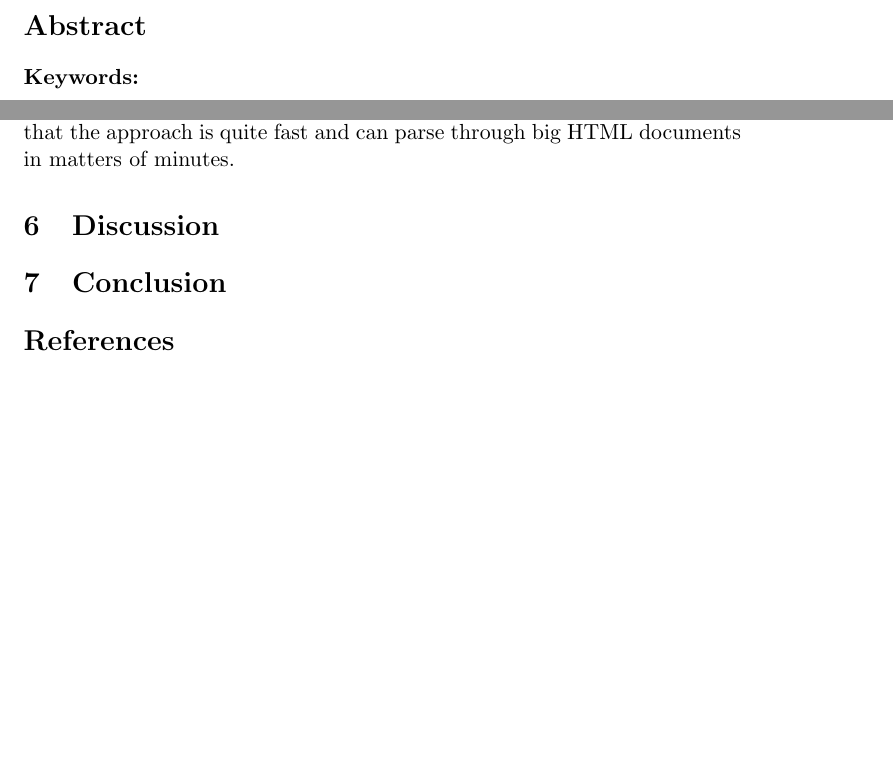
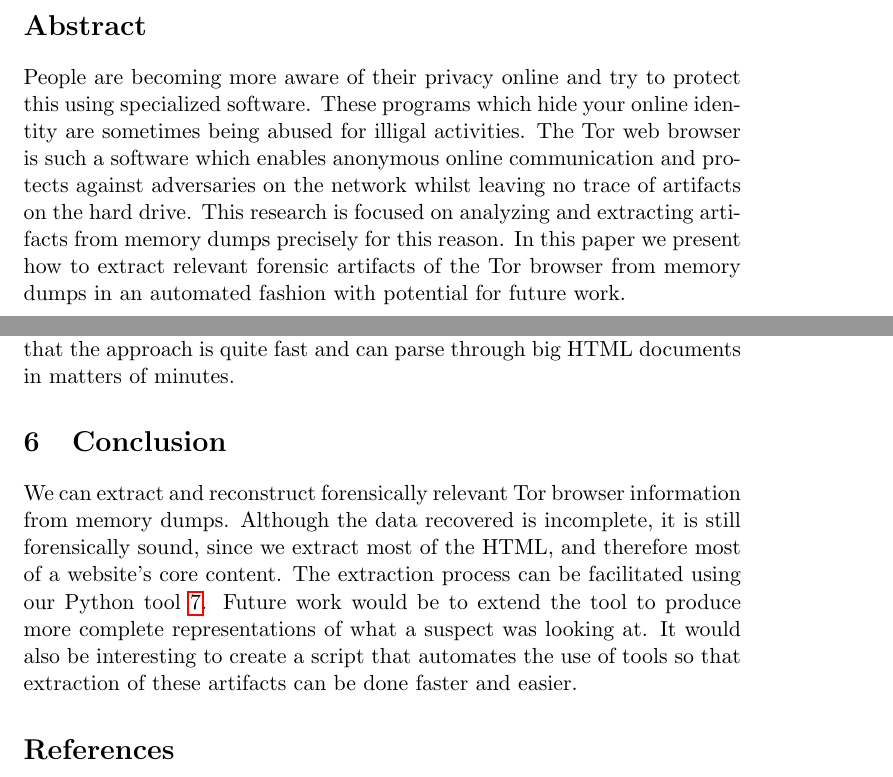
Before and after one commit to Redridge/torbrowser-memory-artifacts, a LaTeX document (doc/0_main.tex, which reads doc/tex/1_abstract.tex, doc/tex/7_conclusion.tex, doc/tex/7_discussion.tex): two parts of pages 2 and 14 of 15 before the commit and two parts of pages 2 and 15 of 16 after it, joined at a grey line, cut so that both start at the same text, the shorter picture padded with empty space. Compiled offline with pdfLaTeX.

Commit message:
added conclusion, appendix and more

```diff
--- a/doc/0_main.tex
+++ b/doc/0_main.tex
@@ -8,6 +8,7 @@
 \graphicspath{ {./img/} }
 \usepackage{subcaption}
 \captionsetup{compatibility=false}
+\usepackage{listings}
 \bibliography{references.bib}
 
 \begin{document}
--- a/doc/tex/1_abstract.tex
+++ b/doc/tex/1_abstract.tex
@@ -1,4 +1,11 @@
 \section*{Abstract}
-
-
-\textbf{Keywords: }
+People are becoming more aware of their privacy online and try to
+protect this using specialized software. These programs which hide
+your online identity are sometimes being abused for illigal
+activities. The Tor web browser is such a software which enables
+anonymous online communication and protects against adversaries on the
+network whilst leaving no trace of artifacts on the hard drive. This
+research is focused on analyzing and extracting artifacts from memory
+dumps precisely for this reason. In this paper we present how to
+extract relevant forensic artifacts of the Tor browser from memory
+dumps in an automated fashion with potential for future work.
--- /dev/null
+++ b/doc/tex/7_conclusion.tex
@@ -0,0 +1,13 @@
+\section{Conclusion}
+\label{sec:conclusion}
+
+We can extract and reconstruct forensically relevant Tor browser
+information from memory dumps. Although the data recovered is
+incomplete, it is still forensically sound, since we extract most of
+the HTML, and therefore most of a website's core content. The
+extraction process can be facilitated using our Python
+tool~\ref{sec:appendix}. Future work would be to extend the tool to
+produce more complete representations of what a suspect was looking
+at. It would also be interesting to create a script that automates the
+use of tools so that extraction of these artifacts can be done faster
+and easier.
--- a/doc/tex/7_discussion.tex
+++ /dev/null
@@ -1,2 +0,0 @@
-\section{Discussion}
-\label{sec:discussion}
--- a/doc/tex/8_conclusion.tex
+++ /dev/null
@@ -1,2 +0,0 @@
-\section{Conclusion}
-\label{sec:conclusion}
```
Also changed, not shown: doc/tex/4_methods.tex (+35 -0 lines), doc/tex/5_implementation.tex (+1 -1 lines), doc/tex/8_appendix.tex (added, +4 -0 lines), doc/0_main.tex (4 more changed lines), 1 other file.
